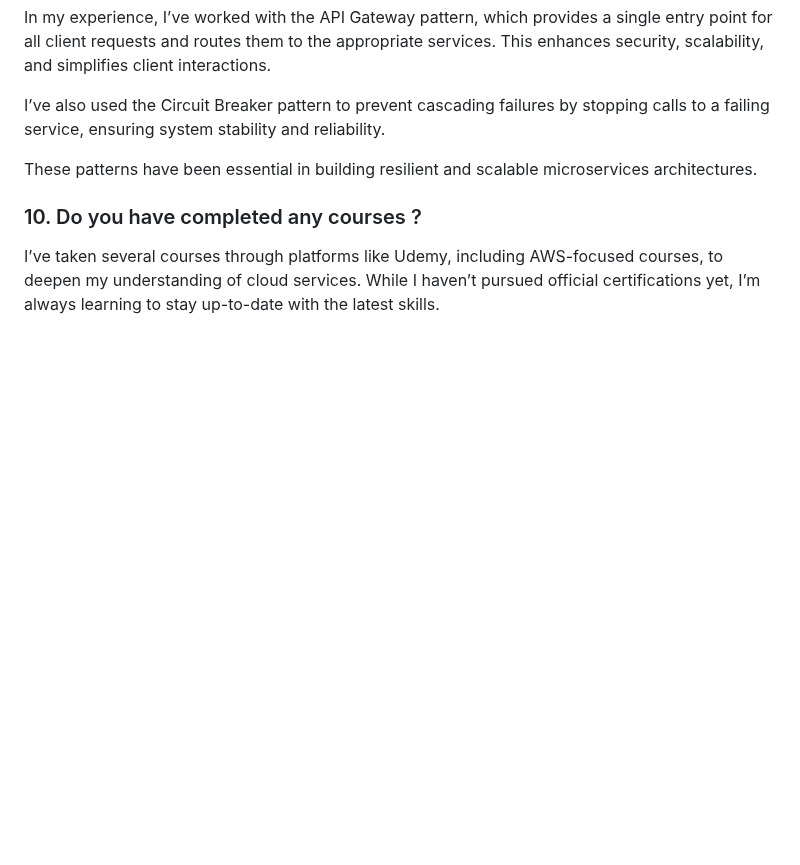
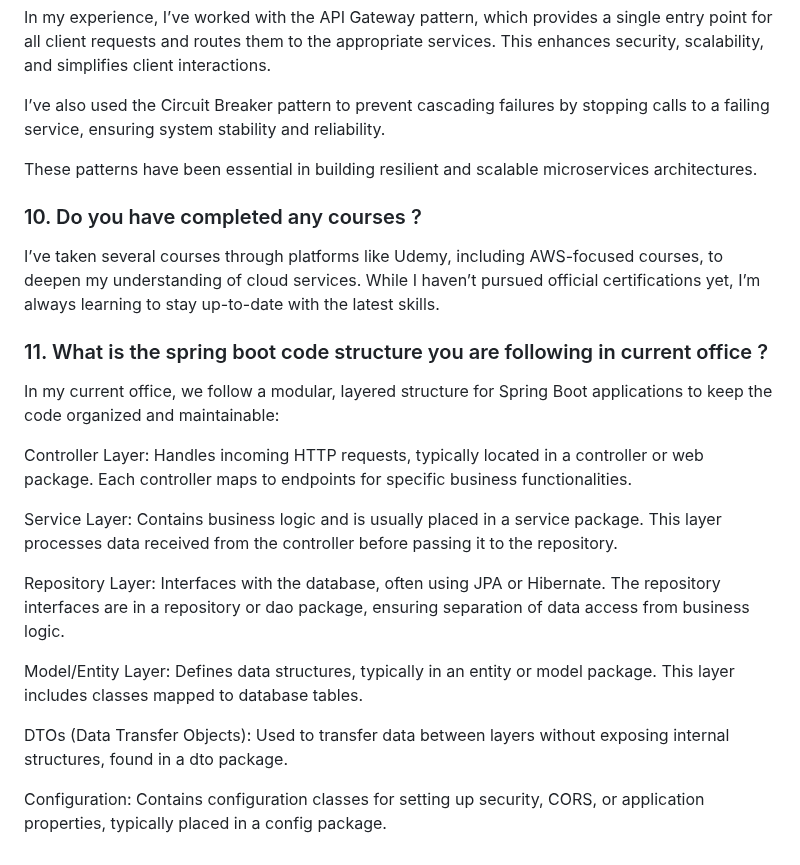
Before and after one commit to iammadhankumar/fullstack-java-interview-guide, a Markdown page: itp.md, the part around the change. Rendered like a GitHub page; blank space fills up the shorter version.

```diff
--- a/itp.md
+++ b/itp.md
@@ -63,3 +63,18 @@ These patterns have been essential in building resilient and scalable microservi
 
 ### 10. Do you have completed any courses ?
 I’ve taken several courses through platforms like Udemy, including AWS-focused courses, to deepen my understanding of cloud services. While I haven’t pursued official certifications yet, I’m always learning to stay up-to-date with the latest skills.
+
+### 11. What is the spring boot code structure you are following in current office ?
+In my current office, we follow a modular, layered structure for Spring Boot applications to keep the code organized and maintainable:
+
+Controller Layer: Handles incoming HTTP requests, typically located in a controller or web package. Each controller maps to endpoints for specific business functionalities.
+
+Service Layer: Contains business logic and is usually placed in a service package. This layer processes data received from the controller before passing it to the repository.
+
+Repository Layer: Interfaces with the database, often using JPA or Hibernate. The repository interfaces are in a repository or dao package, ensuring separation of data access from business logic.
+
+Model/Entity Layer: Defines data structures, typically in an entity or model package. This layer includes classes mapped to database tables.
+
+DTOs (Data Transfer Objects): Used to transfer data between layers without exposing internal structures, found in a dto package.
+
+Configuration: Contains configuration classes for setting up security, CORS, or application properties, typically placed in a config package.
```
